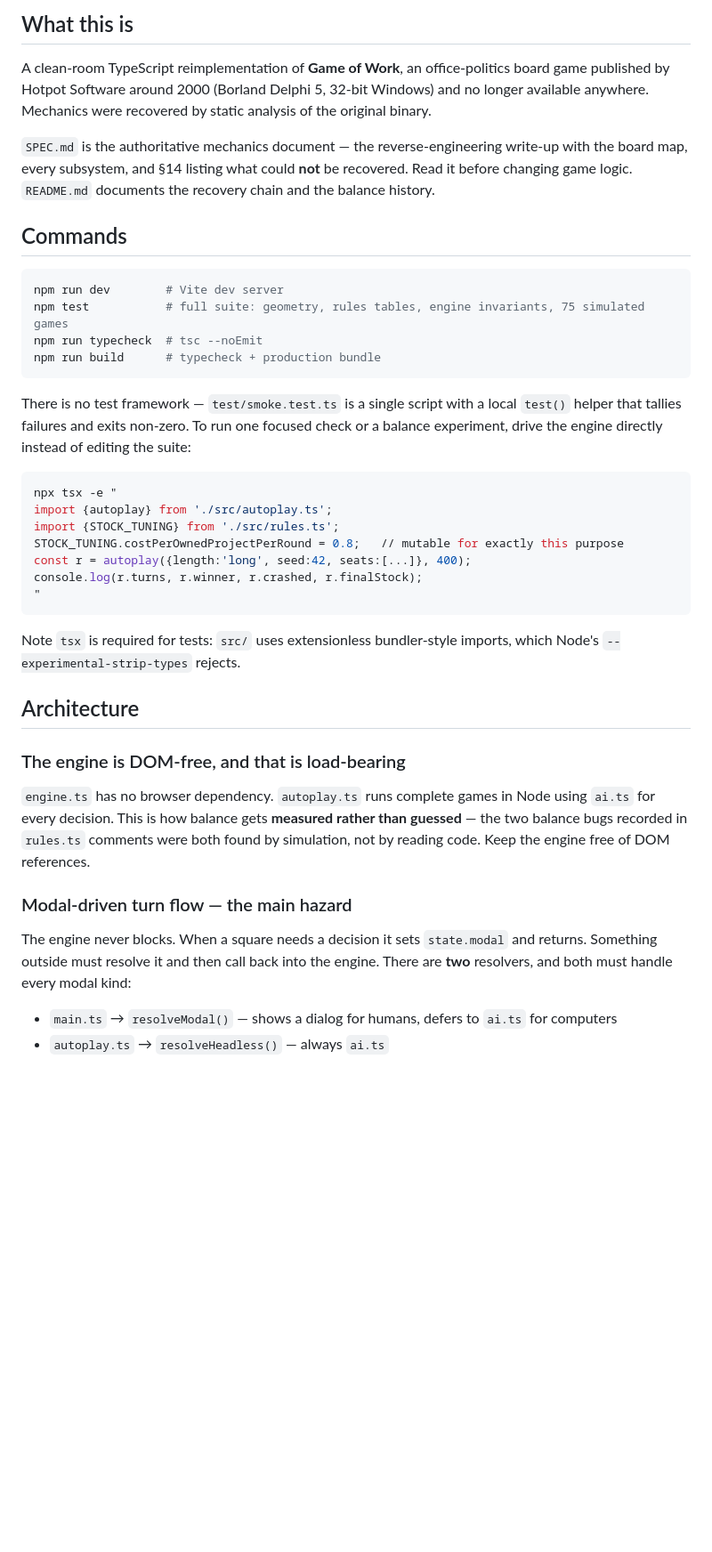
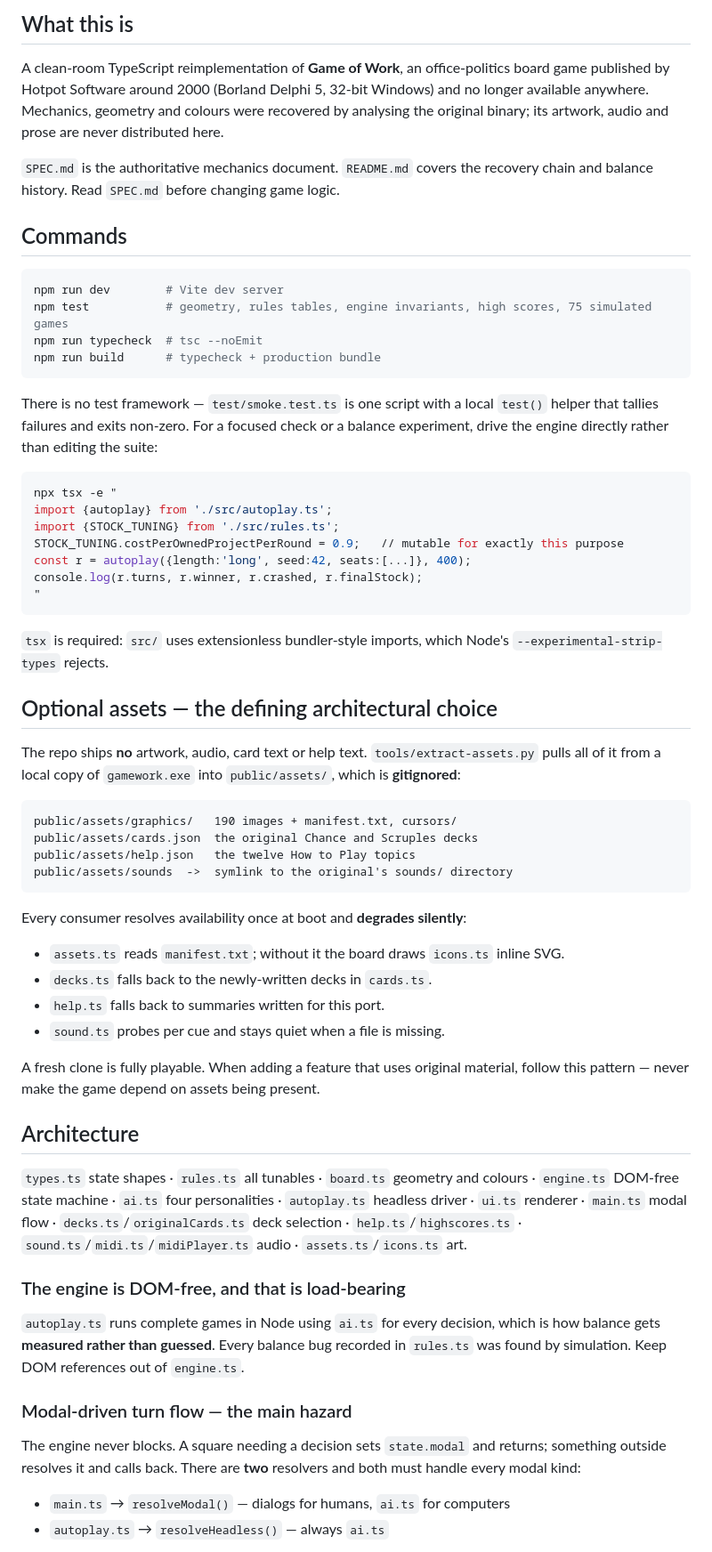
Before and after one commit to erango/open-game-of-work, a Markdown page: CLAUDE.md, the part around one of its changes. Shown at 89% size. GitHub-like rendering; blank space fills up the shorter version.

````diff
--- a/CLAUDE.md
+++ b/CLAUDE.md
@@ -6,53 +6,80 @@ This file provides guidance to Claude Code (claude.ai/code) when working with co
 
 A clean-room TypeScript reimplementation of **Game of Work**, an office-politics board game
 published by Hotpot Software around 2000 (Borland Delphi 5, 32-bit Windows) and no longer
-available anywhere. Mechanics were recovered by static analysis of the original binary.
+available anywhere. Mechanics, geometry and colours were recovered by analysing the original
+binary; its artwork, audio and prose are never distributed here.
 
-`SPEC.md` is the authoritative mechanics document — the reverse-engineering write-up with the
-board map, every subsystem, and §14 listing what could **not** be recovered. Read it before
-changing game logic. `README.md` documents the recovery chain and the balance history.
+`SPEC.md` is the authoritative mechanics document. `README.md` covers the recovery chain and
+balance history. Read `SPEC.md` before changing game logic.
 
 ## Commands
 
 ```bash
 npm run dev        # Vite dev server
-npm test           # full suite: geometry, rules tables, engine invariants, 75 simulated games
+npm test           # geometry, rules tables, engine invariants, high scores, 75 simulated games
 npm run typecheck  # tsc --noEmit
 npm run build      # typecheck + production bundle
 ```
 
-There is no test framework — `test/smoke.test.ts` is a single script with a local `test()`
-helper that tallies failures and exits non-zero. To run one focused check or a balance
-experiment, drive the engine directly instead of editing the suite:
+There is no test framework — `test/smoke.test.ts` is one script with a local `test()` helper
+that tallies failures and exits non-zero. For a focused check or a balance experiment, drive
+the engine directly rather than editing the suite:
 
 ```bash
 npx tsx -e "
 import {autoplay} from './src/autoplay.ts';
 import {STOCK_TUNING} from './src/rules.ts';
-STOCK_TUNING.costPerOwnedProjectPerRound = 0.8;   // mutable for exactly this purpose
+STOCK_TUNING.costPerOwnedProjectPerRound = 0.9;   // mutable for exactly this purpose
 const r = autoplay({length:'long', seed:42, seats:[...]}, 400);
 console.log(r.turns, r.winner, r.crashed, r.finalStock);
 "
 ```
 
-Note `tsx` is required for tests: `src/` uses extensionless bundler-style imports, which
-Node's `--experimental-strip-types` rejects.
+`tsx` is required: `src/` uses extensionless bundler-style imports, which Node's
+`--experimental-strip-types` rejects.
+
+## Optional assets — the defining architectural choice
+
+The repo ships **no** artwork, audio, card text or help text. `tools/extract-assets.py` pulls
+all of it from a local copy of `gamework.exe` into `public/assets/`, which is **gitignored**:
+
+```
+public/assets/graphics/   190 images + manifest.txt, cursors/
+public/assets/cards.json  the original Chance and Scruples decks
+public/assets/help.json   the twelve How to Play topics
+public/assets/sounds  ->  symlink to the original's sounds/ directory
+```
+
+Every consumer resolves availability once at boot and **degrades silently**:
+
+- `assets.ts` reads `manifest.txt`; without it the board draws `icons.ts` inline SVG.
+- `decks.ts` falls back to the newly-written decks in `cards.ts`.
+- `help.ts` falls back to summaries written for this port.
+- `sound.ts` probes per cue and stays quiet when a file is missing.
+
+A fresh clone is fully playable. When adding a feature that uses original material, follow
+this pattern — never make the game depend on assets being present.
 
 ## Architecture
 
+`types.ts` state shapes · `rules.ts` all tunables · `board.ts` geometry and colours ·
+`engine.ts` DOM-free state machine · `ai.ts` four personalities · `autoplay.ts` headless
+driver · `ui.ts` renderer · `main.ts` modal flow · `decks.ts`/`originalCards.ts` deck
+selection · `help.ts`/`highscores.ts` · `sound.ts`/`midi.ts`/`midiPlayer.ts` audio ·
+`assets.ts`/`icons.ts` art.
+
 ### The engine is DOM-free, and that is load-bearing
 
-`engine.ts` has no browser dependency. `autoplay.ts` runs complete games in Node using
-`ai.ts` for every decision. This is how balance gets **measured rather than guessed** — the
-two balance bugs recorded in `rules.ts` comments were both found by simulation, not by
-reading code. Keep the engine free of DOM references.
+`autoplay.ts` runs complete games in Node using `ai.ts` for every decision, which is how
+balance gets **measured rather than guessed**. Every balance bug recorded in `rules.ts` was
+found by simulation. Keep DOM references out of `engine.ts`.
 
 ### Modal-driven turn flow — the main hazard
 
-The engine never blocks. When a square needs a decision it sets `state.modal` and returns.
-Something outside must resolve it and then call back into the engine. There are **two**
-resolvers, and both must handle every modal kind:
+The engine never blocks. A square needing a decision sets `state.modal` and returns; something
+outside resolves it and calls back. There are **two** resolvers and both must handle every
+modal kind:
 
-- `main.ts` → `resolveModal()` — shows a dialog for humans, defers to `ai.ts` for computers
+- `main.ts` → `resolveModal()` — dialogs for humans, `ai.ts` for computers
 - `autoplay.ts` → `resolveHeadless()` — always `ai.ts`
 
````
Also changed, not shown: other parts of CLAUDE.md (+84 -42 lines).
